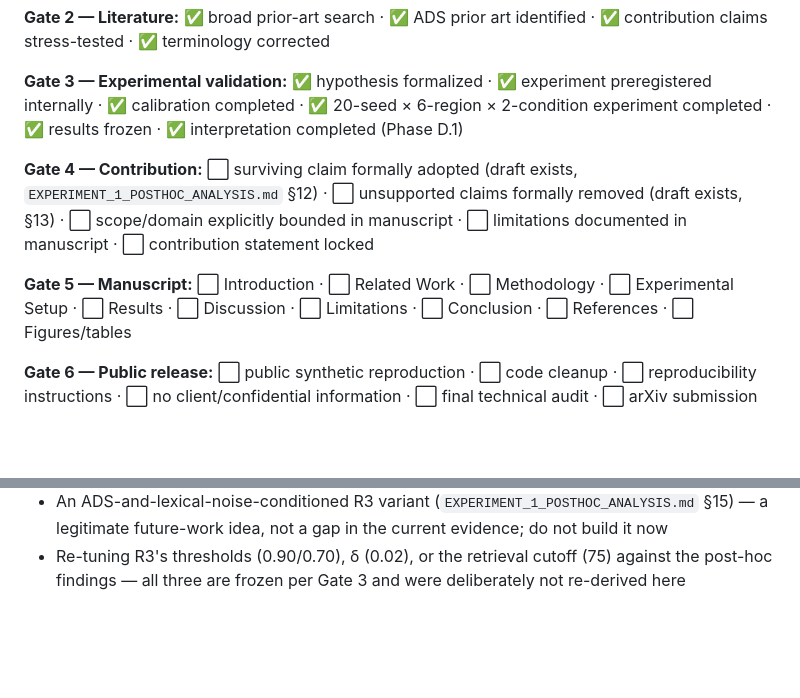
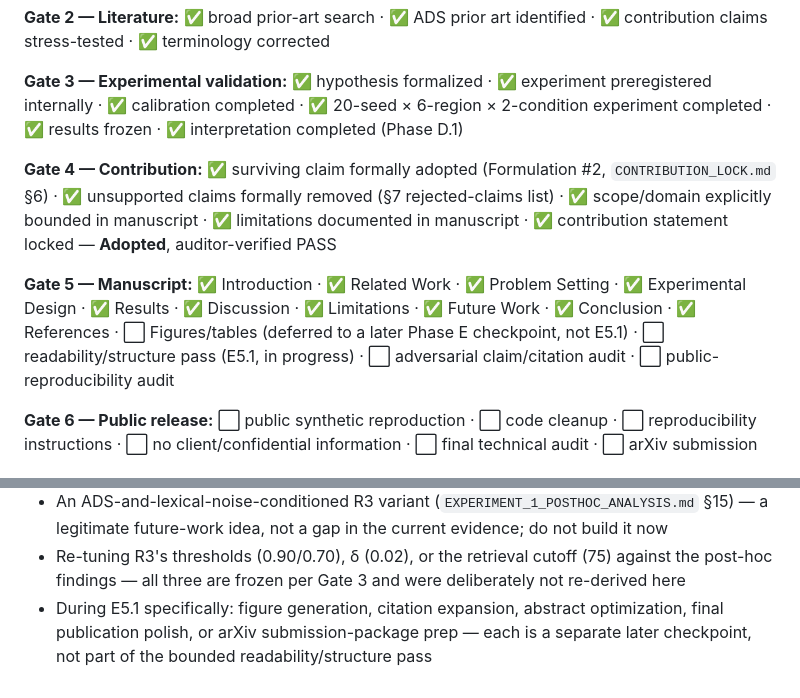
Before and after one commit to stiFFLer-codes/ADS-Cascade, a Markdown page: research/RESEARCH_GPS.md, 2 parts joined by grey strips. Rendered like a GitHub page; blank space fills up the shorter version.

```diff
--- a/research/RESEARCH_GPS.md
+++ b/research/RESEARCH_GPS.md
@@ -55,13 +87,15 @@ contribution.
 internally · ✅ calibration completed · ✅ 20-seed × 6-region × 2-condition experiment completed ·
 ✅ results frozen · ✅ interpretation completed (Phase D.1)
 
-**Gate 4 — Contribution:** ⬜ surviving claim formally adopted (draft exists,
-`EXPERIMENT_1_POSTHOC_ANALYSIS.md` §12) · ⬜ unsupported claims formally removed (draft exists, §13)
-· ⬜ scope/domain explicitly bounded in manuscript · ⬜ limitations documented in manuscript ·
-⬜ contribution statement locked
+**Gate 4 — Contribution:** ✅ surviving claim formally adopted (Formulation #2,
+`CONTRIBUTION_LOCK.md` §6) · ✅ unsupported claims formally removed (§7 rejected-claims list) ·
+✅ scope/domain explicitly bounded in manuscript · ✅ limitations documented in manuscript ·
+✅ contribution statement locked — **Adopted**, auditor-verified PASS
 
-**Gate 5 — Manuscript:** ⬜ Introduction · ⬜ Related Work · ⬜ Methodology · ⬜ Experimental Setup
-· ⬜ Results · ⬜ Discussion · ⬜ Limitations · ⬜ Conclusion · ⬜ References · ⬜ Figures/tables
+**Gate 5 — Manuscript:** ✅ Introduction · ✅ Related Work · ✅ Problem Setting · ✅ Experimental
+Design · ✅ Results · ✅ Discussion · ✅ Limitations · ✅ Future Work · ✅ Conclusion · ✅ References ·
+⬜ Figures/tables (deferred to a later Phase E checkpoint, not E5.1) · ⬜ readability/structure pass
+(E5.1, in progress) · ⬜ adversarial claim/citation audit · ⬜ public-reproducibility audit
 
 **Gate 6 — Public release:** ⬜ public synthetic reproduction · ⬜ code cleanup ·
 ⬜ reproducibility instructions · ⬜ no client/confidential information · ⬜ final technical audit ·
@@ -84,3 +118,6 @@ central conclusion. If it cannot affect one of those four, it goes here, not int
   legitimate future-work idea, not a gap in the current evidence; do not build it now
 - Re-tuning R3's thresholds (0.90/0.70), δ (0.02), or the retrieval cutoff (75) against the
   post-hoc findings — all three are frozen per Gate 3 and were deliberately not re-derived here
+- During E5.1 specifically: figure generation, citation expansion, abstract optimization, final
+  publication polish, or arXiv submission-package prep — each is a separate later checkpoint, not
+  part of the bounded readability/structure pass
```
Also changed, not shown: other parts of research/RESEARCH_GPS.md (+49 -17 lines).
